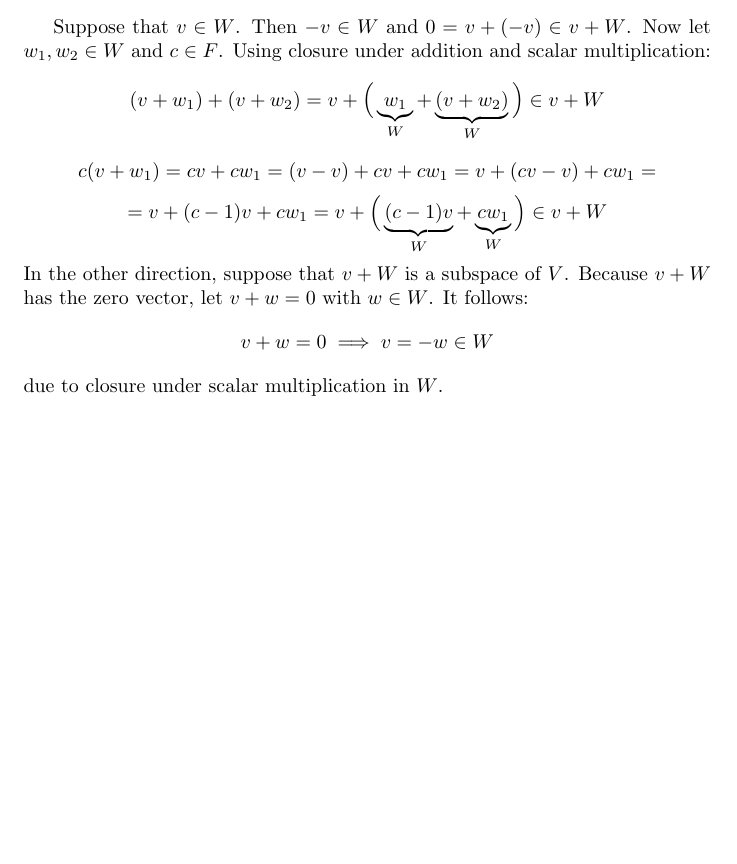
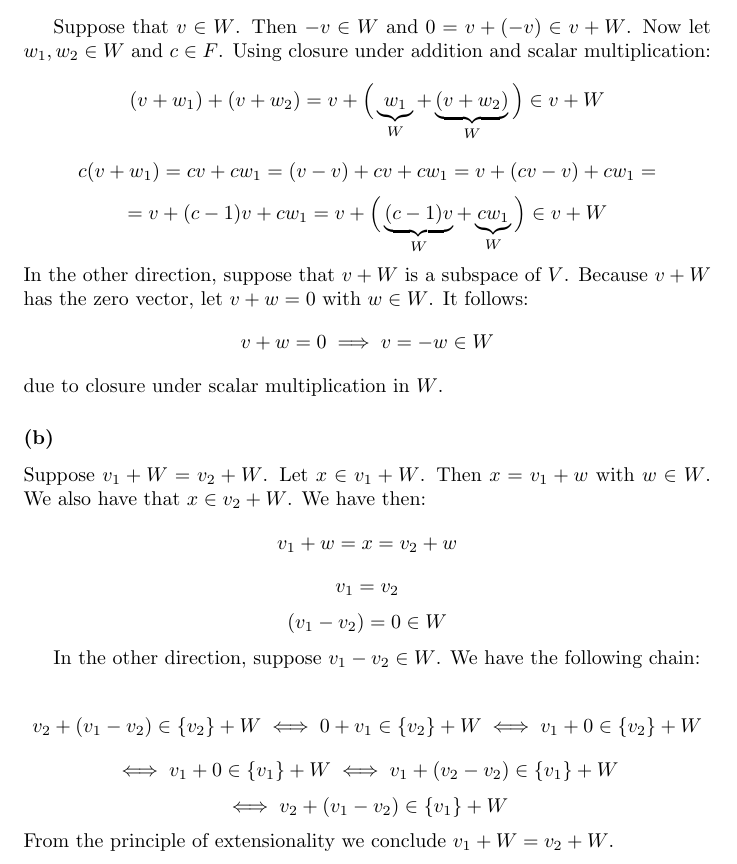
Before and after one commit to kjura/maths, a LaTeX problem sheet (friedberg-et-al/Chapter1/ExercisesChapter1/exercises_chapter_1.tex): part of page 25 of 25, cut so that both start at the same text, the shorter picture padded with empty space. Compiled offline with pdfLaTeX.

Commit message:
friedberg_et_al: add draft Chapter 1 Exercise 1.3.31 (b)

```diff
--- a/friedberg-et-al/Chapter1/ExercisesChapter1/exercises_chapter_1.tex
+++ b/friedberg-et-al/Chapter1/ExercisesChapter1/exercises_chapter_1.tex
@@ -1487,4 +1486,32 @@ In the other direction, suppose that \(v + W\) is a subspace of \(V\). Because
 \end{equation*}
 due to closure under scalar multiplication in \(W\).
 
+
+
+\subsubsection*{(b)}
+
+Suppose \(v_{1} + W = v_{2} + W\). Let \(x \in v_{1} + W\). Then \(x = v_{1} + w\) with \(w \in W\).
+We also have that \(x \in v_{2} + W\). We have then:
+\begin{equation*}
+    v_{1} + w = x = v_{2} + w
+\end{equation*}
+\begin{equation*}
+    v_{1} = v_{2}
+\end{equation*}
+\begin{equation*}
+    (v_{1} - v_{2}) = 0 \in W
+\end{equation*}
+
+In the other direction, suppose \(v_{1} - v_{2} \in W\). We have the following chain:
+
+\begin{equation*}
+    v_{2} + (v_{1} - v_{2}) \in \{v_{2}\} + W \iff 0 + v_{1} \in \{v_{2}\} + W \iff v_{1} + 0 \in \{v_{2}\} + W
+\end{equation*}
+\begin{equation*}
+    \iff v_{1} + 0 \in \{v_{1}\} + W \iff v_{1} + (v_{2} - v_{2}) \in \{v_{1}\} + W
+\end{equation*}
+\begin{equation*}
+    \iff v_{2} + (v_{1} - v_{2}) \in \{v_{1}\} + W
+\end{equation*}
+From the principle of extensionality we conclude \(v_{1} + W = v_{2} + W\).
 \end{document}
```
Also changed, not shown: friedberg-et-al/Chapter1/ExercisesChapter1/exercises_chapter_1.tex (1 more changed lines).
